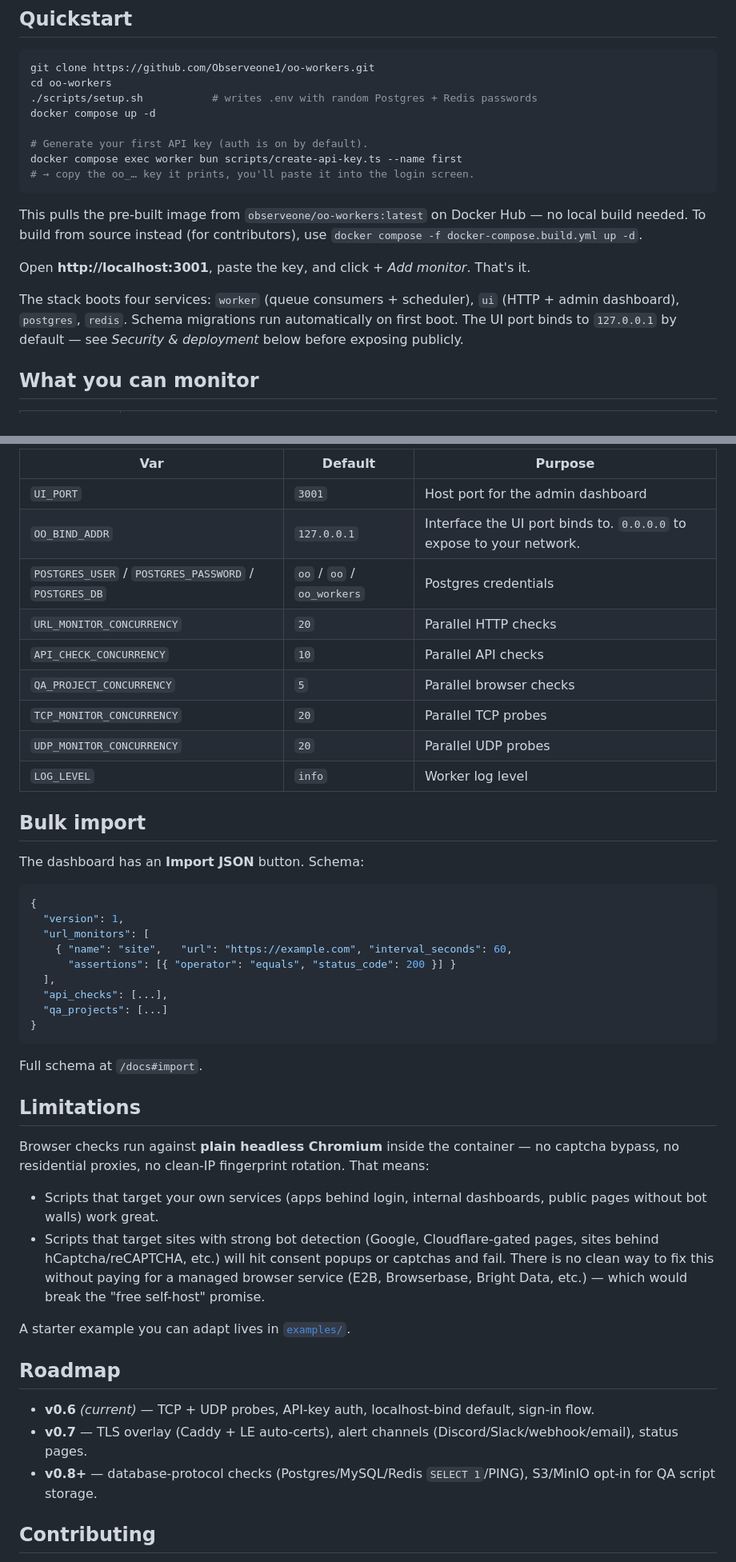
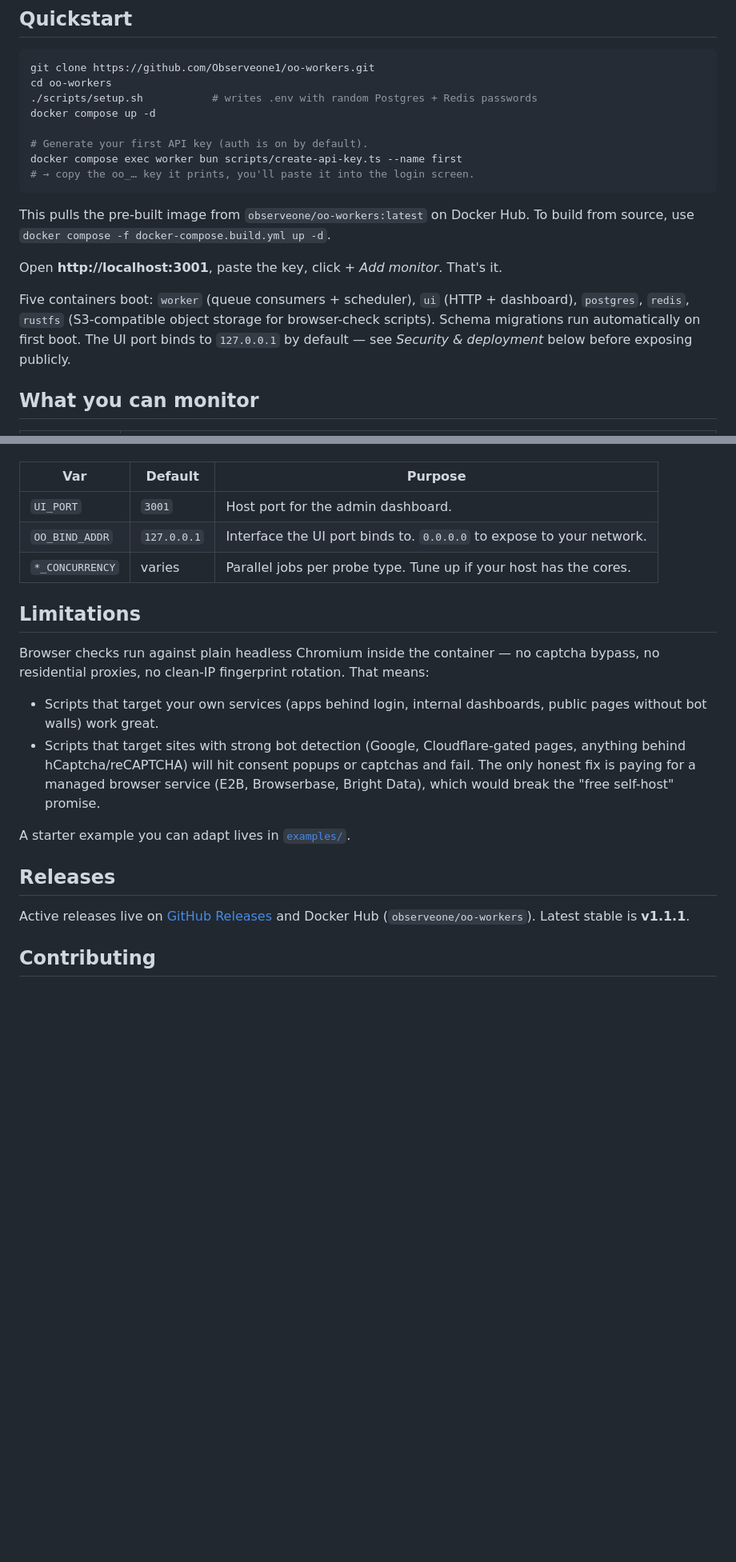
Before and after one commit to Observeone1/oo-workers, a Markdown page: README.md, 2 parts joined by grey strips. Shown at 80% size. Drawn GitHub-style; blank space fills up the shorter version.

````diff
--- a/README.md
+++ b/README.md
@@ -19,11 +19,11 @@ docker compose exec worker bun scripts/create-api-key.ts --name first
 # → copy the oo_… key it prints, you'll paste it into the login screen.
 ```
 
-This pulls the pre-built image from `observeone/oo-workers:latest` on Docker Hub — no local build needed. To build from source instead (for contributors), use `docker compose -f docker-compose.build.yml up -d`.
+This pulls the pre-built image from `observeone/oo-workers:latest` on Docker Hub. To build from source, use `docker compose -f docker-compose.build.yml up -d`.
 
-Open **http://localhost:3001**, paste the key, and click _+ Add monitor_. That's it.
+Open **http://localhost:3001**, paste the key, click _+ Add monitor_. That's it.
 
-The stack boots four services: `worker` (queue consumers + scheduler), `ui` (HTTP + admin dashboard), `postgres`, `redis`. Schema migrations run automatically on first boot. The UI port binds to `127.0.0.1` by default — see _Security & deployment_ below before exposing publicly.
+Five containers boot: `worker` (queue consumers + scheduler), `ui` (HTTP + dashboard), `postgres`, `redis`, `rustfs` (S3-compatible object storage for browser-check scripts). Schema migrations run automatically on first boot. The UI port binds to `127.0.0.1` by default — see _Security & deployment_ below before exposing publicly.
 
 ## What you can monitor
 
@@ -121,48 +109,22 @@ All via environment variables (see `.env.example`):
 
-| Var                                                   | Default                    | Purpose                                                              |
-| ----------------------------------------------------- | -------------------------- | -------------------------------------------------------------------- |
-| `UI_PORT`                                             | `3001`                     | Host port for the admin dashboard                                    |
-| `OO_BIND_ADDR`                                        | `127.0.0.1`                | Interface the UI port binds to. `0.0.0.0` to expose to your network. |
-| `POSTGRES_USER` / `POSTGRES_PASSWORD` / `POSTGRES_DB` | `oo` / `oo` / `oo_workers` | Postgres credentials                                                 |
-| `URL_MONITOR_CONCURRENCY`                             | `20`                       | Parallel HTTP checks                                                 |
-| `API_CHECK_CONCURRENCY`                               | `10`                       | Parallel API checks                                                  |
-| `QA_PROJECT_CONCURRENCY`                              | `5`                        | Parallel browser checks                                              |
-| `TCP_MONITOR_CONCURRENCY`                             | `20`                       | Parallel TCP probes                                                  |
-| `UDP_MONITOR_CONCURRENCY`                             | `20`                       | Parallel UDP probes                                                  |
-| `LOG_LEVEL`                                           | `info`                     | Worker log level                                                     |
-
-## Bulk import
-
-The dashboard has an **Import JSON** button. Schema:
-
-```json
-{
-  "version": 1,
-  "url_monitors": [
-    { "name": "site",   "url": "https://example.com", "interval_seconds": 60,
-      "assertions": [{ "operator": "equals", "status_code": 200 }] }
-  ],
-  "api_checks": [...],
-  "qa_projects": [...]
-}
-```
-
-Full schema at `/docs#import`.
+| Var             | Default     | Purpose                                                              |
+| --------------- | ----------- | -------------------------------------------------------------------- |
+| `UI_PORT`       | `3001`      | Host port for the admin dashboard.                                   |
+| `OO_BIND_ADDR`  | `127.0.0.1` | Interface the UI port binds to. `0.0.0.0` to expose to your network. |
+| `*_CONCURRENCY` | varies      | Parallel jobs per probe type. Tune up if your host has the cores.    |
 
 ## Limitations
 
-Browser checks run against **plain headless Chromium** inside the container — no captcha bypass, no residential proxies, no clean-IP fingerprint rotation. That means:
+Browser checks run against plain headless Chromium inside the container — no captcha bypass, no residential proxies, no clean-IP fingerprint rotation. That means:
 
 - Scripts that target your own services (apps behind login, internal dashboards, public pages without bot walls) work great.
-- Scripts that target sites with strong bot detection (Google, Cloudflare-gated pages, sites behind hCaptcha/reCAPTCHA, etc.) will hit consent popups or captchas and fail. There is no clean way to fix this without paying for a managed browser service (E2B, Browserbase, Bright Data, etc.) — which would break the "free self-host" promise.
+- Scripts that target sites with strong bot detection (Google, Cloudflare-gated pages, anything behind hCaptcha/reCAPTCHA) will hit consent popups or captchas and fail. The only honest fix is paying for a managed browser service (E2B, Browserbase, Bright Data), which would break the "free self-host" promise.
 
 A starter example you can adapt lives in [`examples/`](./examples).
 
-## Roadmap
+## Releases
 
-- **v0.6** _(current)_ — TCP + UDP probes, API-key auth, localhost-bind default, sign-in flow.
-- **v0.7** — TLS overlay (Caddy + LE auto-certs), alert channels (Discord/Slack/webhook/email), status pages.
-- **v0.8+** — database-protocol checks (Postgres/MySQL/Redis `SELECT 1`/PING), S3/MinIO opt-in for QA script storage.
+Active releases live on [GitHub Releases](https://github.com/Observeone1/oo-workers/releases) and Docker Hub (`observeone/oo-workers`). Latest stable is **v1.1.1**.
 
 ## Contributing
 
````
Also changed, not shown: other parts of README.md (+42 -54 lines).
